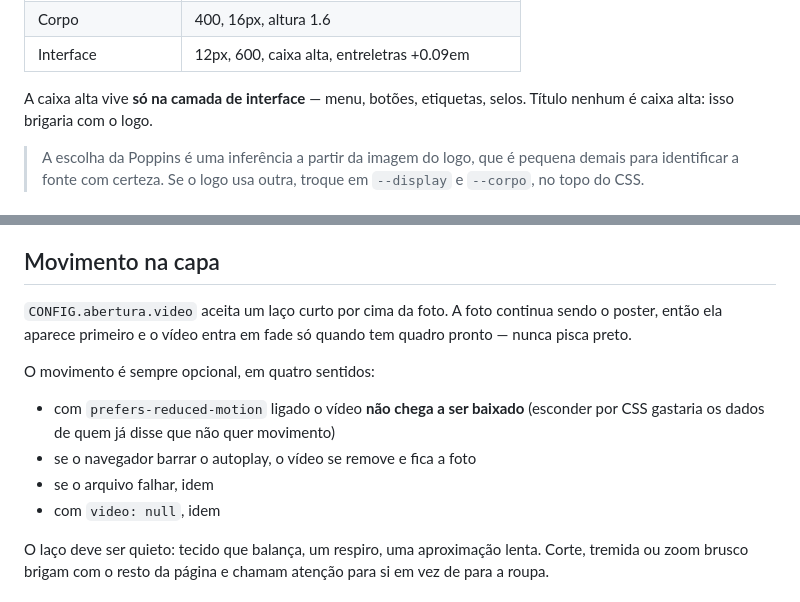
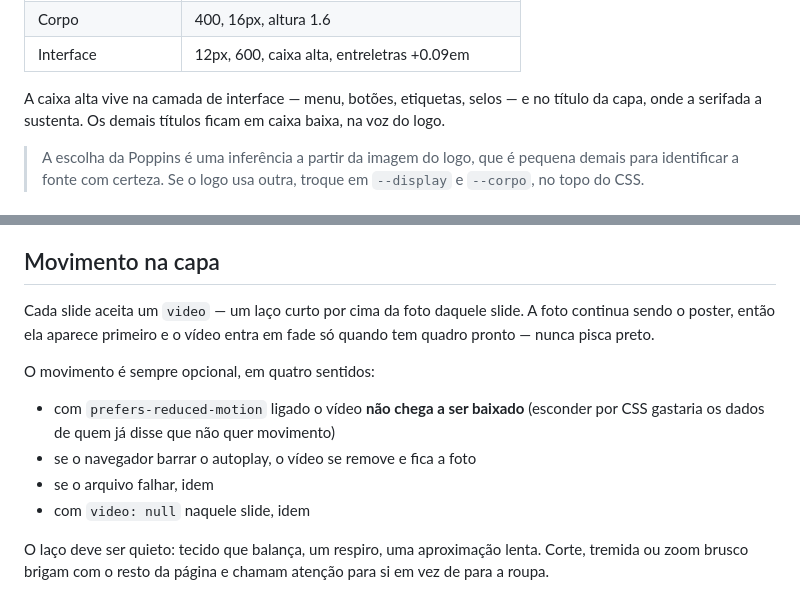
Before and after one commit to gabrielcardosom10-hub/Site-loja-feita-assim, a Markdown page: DESIGN.md, 2 parts joined by grey strips. Drawn GitHub-style.

Commit message:
Corrige duas frases desatualizadas no design system
O documento dizia que titulo nenhum e caixa alta, o que deixou de ser
verdade quando a capa ganhou a serifada. E apontava o video para
CONFIG.abertura.video, caminho que mudou com o carrossel: agora cada
slide tem o seu.

Co-Authored-By: Claude Opus 5 <noreply@anthropic.com>
Claude-Session: https://claude.ai/code/session_01PTuJwKCUoaqWoC2mAgtnpd

```diff
--- a/DESIGN.md
+++ b/DESIGN.md
@@ -47,8 +47,9 @@ seu território.
 | Corpo | 400, 16px, altura 1.6 |
 | Interface | 12px, 600, caixa alta, entreletras +0.09em |
 
-A caixa alta vive **só na camada de interface** — menu, botões, etiquetas,
-selos. Título nenhum é caixa alta: isso brigaria com o logo.
+A caixa alta vive na camada de interface — menu, botões, etiquetas, selos —
+e no título da capa, onde a serifada a sustenta. Os demais títulos ficam em
+caixa baixa, na voz do logo.
 
 > A escolha da Poppins é uma inferência a partir da imagem do logo, que é
 > pequena demais para identificar a fonte com certeza. Se o logo usa outra,
@@ -93,7 +94,7 @@ tela não anuncia.
 
 ## Movimento na capa
 
-`CONFIG.abertura.video` aceita um laço curto por cima da foto. A foto continua
+Cada slide aceita um `video` — um laço curto por cima da foto daquele slide. A foto continua
 sendo o poster, então ela aparece primeiro e o vídeo entra em fade só quando
 tem quadro pronto — nunca pisca preto.
 
@@ -103,7 +104,7 @@ O movimento é sempre opcional, em quatro sentidos:
   (esconder por CSS gastaria os dados de quem já disse que não quer movimento)
 - se o navegador barrar o autoplay, o vídeo se remove e fica a foto
 - se o arquivo falhar, idem
-- com `video: null`, idem
+- com `video: null` naquele slide, idem
 
 O laço deve ser quieto: tecido que balança, um respiro, uma aproximação lenta.
 Corte, tremida ou zoom brusco brigam com o resto da página e chamam atenção
```
